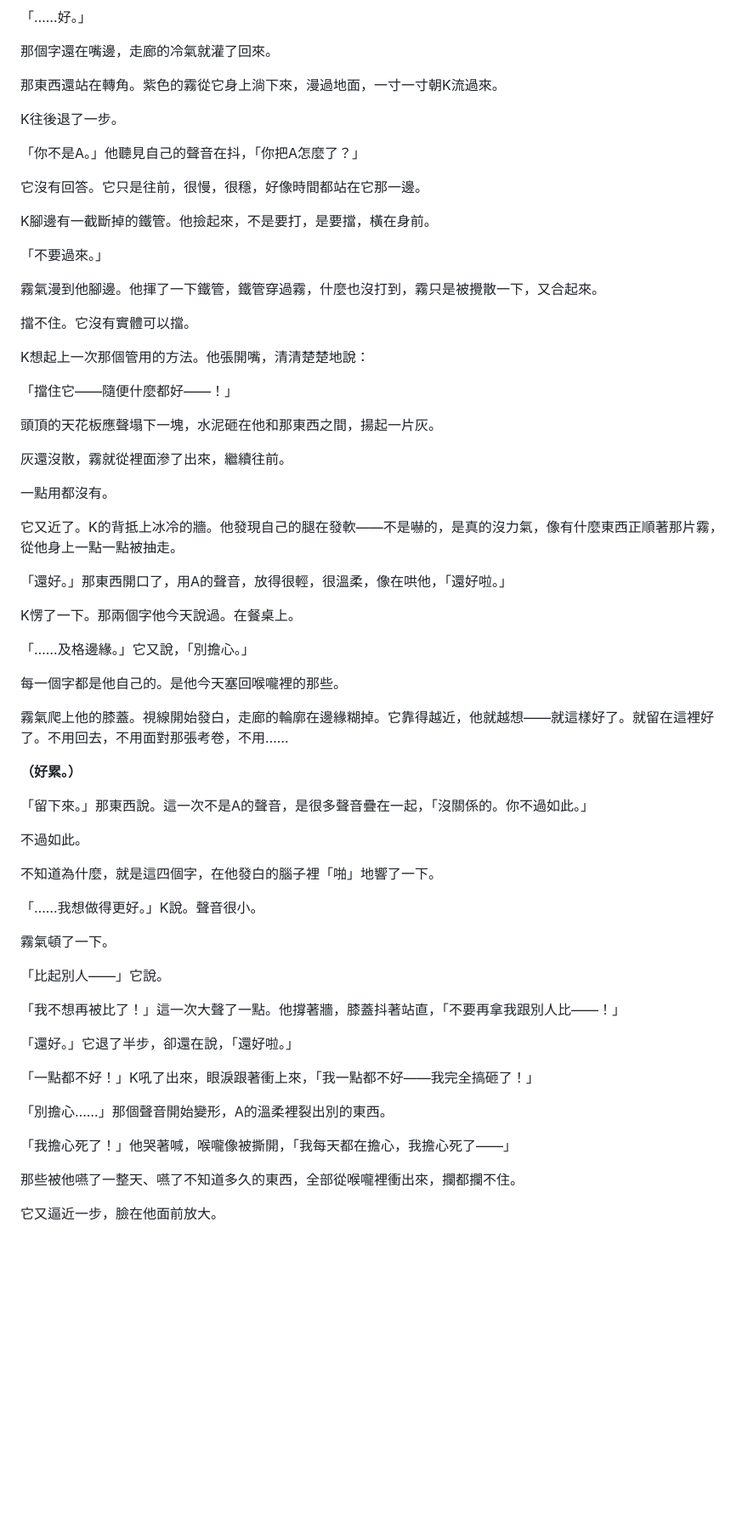
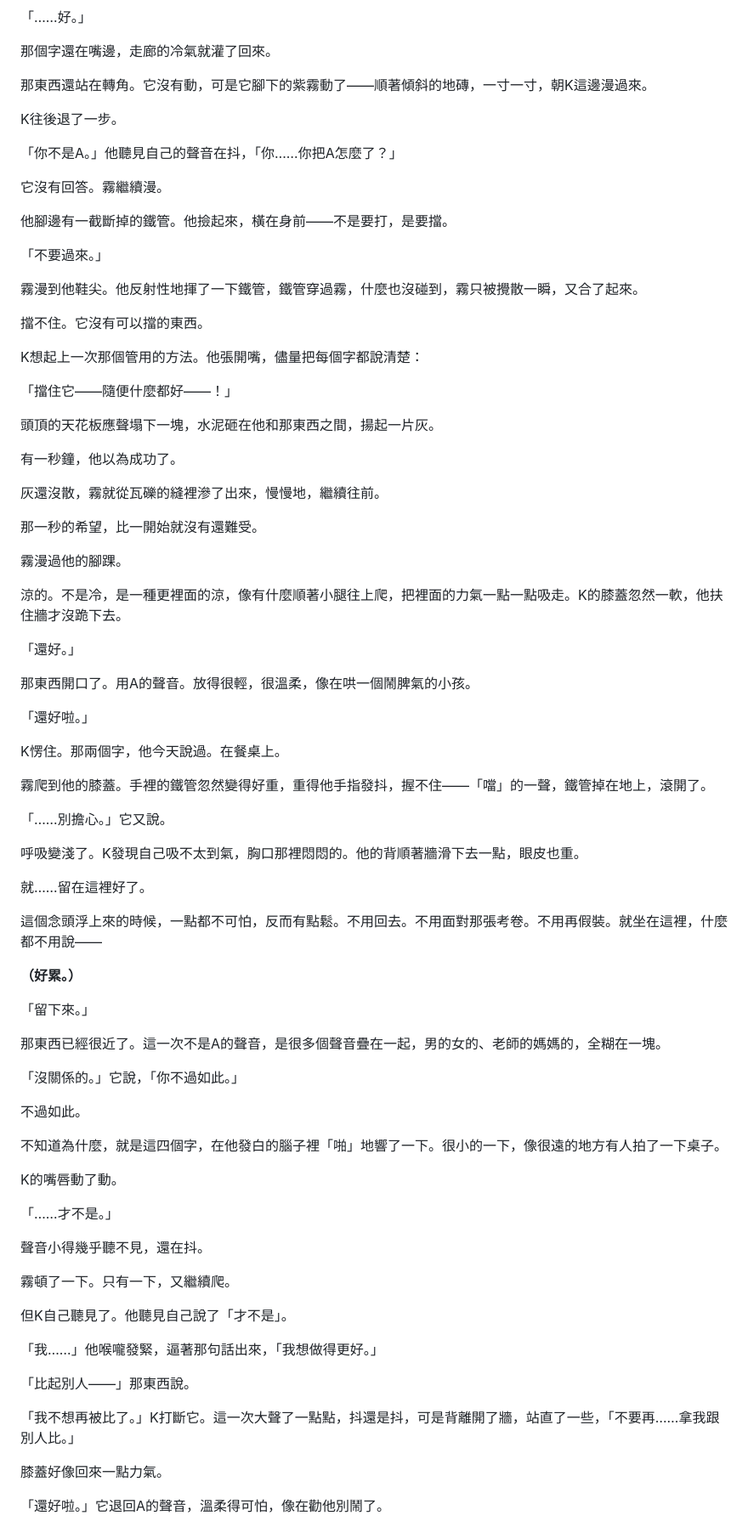
Before and after one commit to KY71/gray-domain, a Markdown page: notes/ep02-draft.md, the part around one of its changes. Shown at 85% size. GitHub-like rendering; blank space fills up the shorter version.

Commit message:
第二話初稿修訂：拉長怪物逼近、對喊一來一往、抽乾與反抗形成反向曲線
Co-Authored-By: Claude Opus 4.8 <noreply@anthropic.com>
Claude-Session: https://claude.ai/code/session_015wH3fPvERudHejgAYoqcYo

```diff
--- a/notes/ep02-draft.md
+++ b/notes/ep02-draft.md
@@ -156,69 +156,85 @@ K盯著盤子裡那圈蘋果，一塊一塊，排得很整齊。他又叉起一
 
 那個字還在嘴邊，走廊的冷氣就灌了回來。
 
-那東西還站在轉角。紫色的霧從它身上淌下來，漫過地面，一寸一寸朝K流過來。
+那東西還站在轉角。它沒有動，可是它腳下的紫霧動了——順著傾斜的地磚，一寸一寸，朝K這邊漫過來。
 
 K往後退了一步。
 
-「你不是A。」他聽見自己的聲音在抖，「你把A怎麼了？」
+「你不是A。」他聽見自己的聲音在抖，「你……你把A怎麼了？」
 
-它沒有回答。它只是往前，很慢，很穩，好像時間都站在它那一邊。
+它沒有回答。霧繼續漫。
 
-K腳邊有一截斷掉的鐵管。他撿起來，不是要打，是要擋，橫在身前。
+他腳邊有一截斷掉的鐵管。他撿起來，橫在身前——不是要打，是要擋。
 
 「不要過來。」
 
-霧氣漫到他腳邊。他揮了一下鐵管，鐵管穿過霧，什麼也沒打到，霧只是被攪散一下，又合起來。
+霧漫到他鞋尖。他反射性地揮了一下鐵管，鐵管穿過霧，什麼也沒碰到，霧只被攪散一瞬，又合了起來。
 
-擋不住。它沒有實體可以擋。
+擋不住。它沒有可以擋的東西。
 
-K想起上一次那個管用的方法。他張開嘴，清清楚楚地說：
+K想起上一次那個管用的方法。他張開嘴，儘量把每個字都說清楚：
 
 「擋住它——隨便什麼都好——！」
 
 頭頂的天花板應聲塌下一塊，水泥砸在他和那東西之間，揚起一片灰。
 
-灰還沒散，霧就從裡面滲了出來，繼續往前。
+有一秒鐘，他以為成功了。
 
-一點用都沒有。
+灰還沒散，霧就從瓦礫的縫裡滲了出來，慢慢地，繼續往前。
 
-它又近了。K的背抵上冰冷的牆。他發現自己的腿在發軟——不是嚇的，是真的沒力氣，像有什麼東西正順著那片霧，從他身上一點一點被抽走。
+那一秒的希望，比一開始就沒有還難受。
 
-「還好。」那東西開口了，用A的聲音，放得很輕，很溫柔，像在哄他，「還好啦。」
+霧漫過他的腳踝。
 
-K愣了一下。那兩個字他今天說過。在餐桌上。
+涼的。不是冷，是一種更裡面的涼，像有什麼順著小腿往上爬，把裡面的力氣一點一點吸走。K的膝蓋忽然一軟，他扶住牆才沒跪下去。
 
-「……及格邊緣。」它又說，「別擔心。」
+「還好。」
 
-每一個字都是他自己的。是他今天塞回喉嚨裡的那些。
+那東西開口了。用A的聲音。放得很輕，很溫柔，像在哄一個鬧脾氣的小孩。
 
-霧氣爬上他的膝蓋。視線開始發白，走廊的輪廓在邊緣糊掉。它靠得越近，他就越想——就這樣好了。就留在這裡好了。不用回去，不用面對那張考卷，不用……
+「還好啦。」
+
+K愣住。那兩個字，他今天說過。在餐桌上。
+
+霧爬到他的膝蓋。手裡的鐵管忽然變得好重，重得他手指發抖，握不住——「噹」的一聲，鐵管掉在地上，滾開了。
+
+「……別擔心。」它又說。
+
+呼吸變淺了。K發現自己吸不太到氣，胸口那裡悶悶的。他的背順著牆滑下去一點，眼皮也重。
+
+就……留在這裡好了。
+
+這個念頭浮上來的時候，一點都不可怕，反而有點鬆。不用回去。不用面對那張考卷。不用再假裝。就坐在這裡，什麼都不用說——
 
 **（好累。）**
 
-「留下來。」那東西說。這一次不是A的聲音，是很多聲音疊在一起，「沒關係的。你不過如此。」
+「留下來。」
+
+那東西已經很近了。這一次不是A的聲音，是很多個聲音疊在一起，男的女的、老師的媽媽的，全糊在一塊。
+
+「沒關係的。」它說，「你不過如此。」
 
 不過如此。
 
-不知道為什麼，就是這四個字，在他發白的腦子裡「啪」地響了一下。
+不知道為什麼，就是這四個字，在他發白的腦子裡「啪」地響了一下。很小的一下，像很遠的地方有人拍了一下桌子。
 
-「……我想做得更好。」K說。聲音很小。
+K的嘴唇動了動。
 
-霧氣頓了一下。
+「……才不是。」
 
-「比起別人——」它說。
+聲音小得幾乎聽不見，還在抖。
 
-「我不想再被比了！」這一次大聲了一點。他撐著牆，膝蓋抖著站直，「不要再拿我跟別人比——！」
+霧頓了一下。只有一下，又繼續爬。
 
-「還好。」它退了半步，卻還在說，「還好啦。」
+但K自己聽見了。他聽見自己說了「才不是」。
 
-「一點都不好！」K吼了出來，眼淚跟著衝上來，「我一點都不好——我完全搞砸了！」
+「我……」他喉嚨發緊，逼著那句話出來，「我想做得更好。」
 
-「別擔心……」那個聲音開始變形，A的溫柔裡裂出別的東西。
+「比起別人——」那東西說。
 
-「我擔心死了！」他哭著喊，喉嚨像被撕開，「我每天都在擔心，我擔心死了——」
+「我不想再被比了。」K打斷它。這一次大聲了一點點，抖還是抖，可是背離開了牆，站直了一些，「不要再……拿我跟別人比。」
 
-那些被他嚥了一整天、嚥了不知道多久的東西，全部從喉嚨裡衝出來，攔都攔不住。
+膝蓋好像回來一點力氣。
 
-它又逼近一步，臉在他面前放大。
+「還好啦。」它退回A的聲音，溫柔得可怕，像在勸他別鬧了。
 
```
Also changed, not shown: other parts of notes/ep02-draft.md (+22 -2 lines).
